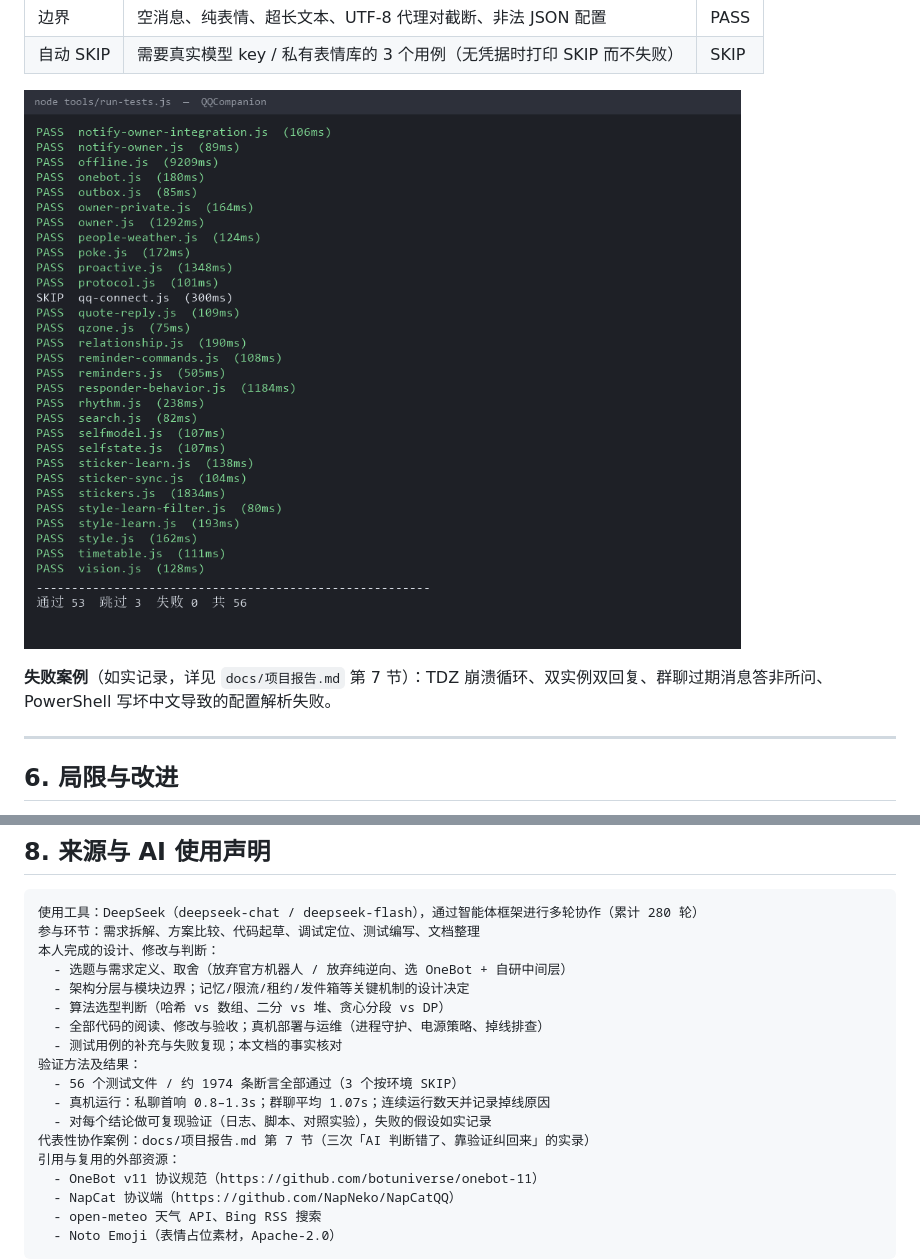
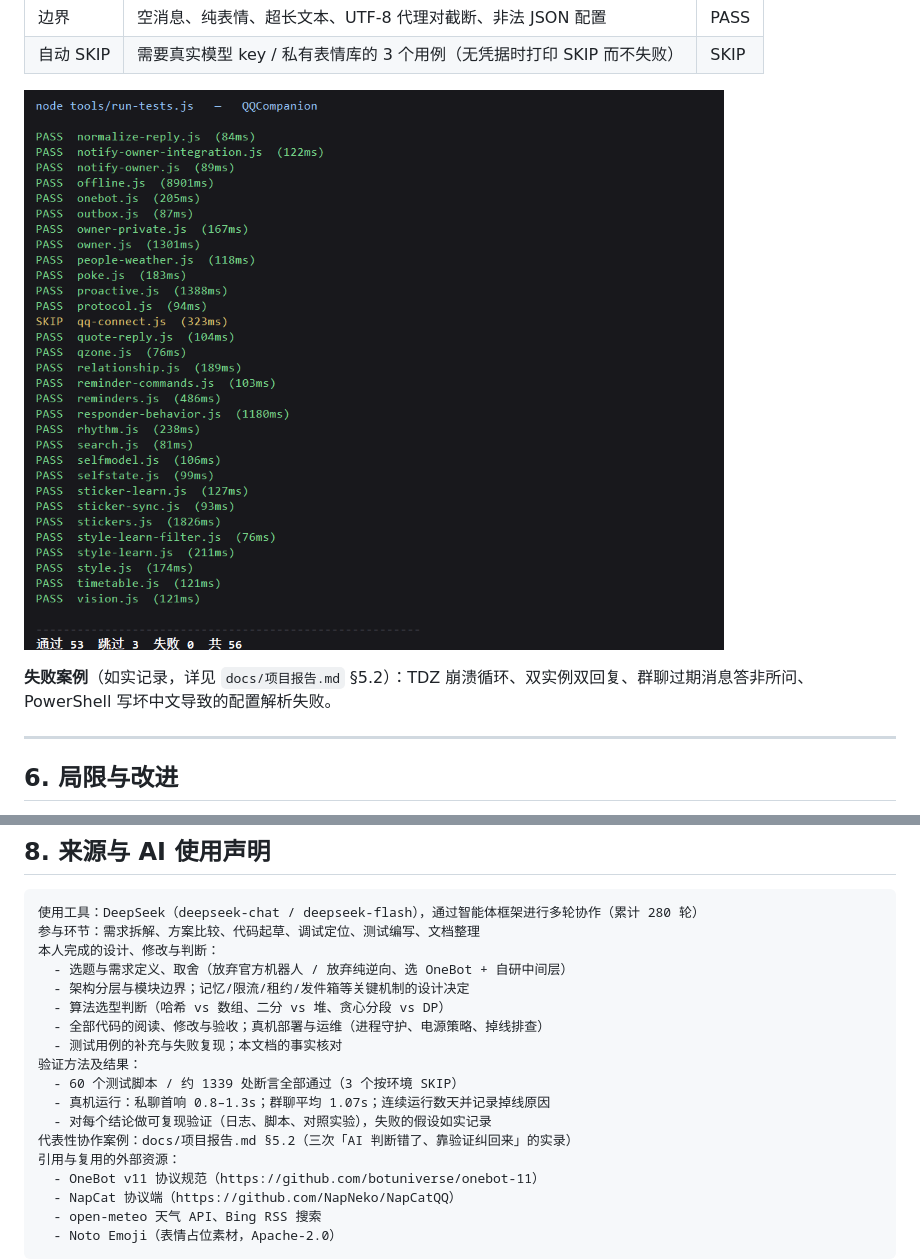
Before and after one commit to illenial-eml/QQCompanion, a Markdown page: README.md, 2 parts joined by grey strips. Drawn GitHub-style; pictures changed too: docs/screenshots/test-run.png.

```diff
--- a/README.md
+++ b/README.md
@@ -232,7 +260,7 @@ node test/responder-behavior.js  # 单个
 
 ![测试全绿：通过 53 跳过 3 失败 0 共 56](docs/screenshots/test-run.png)
 
-**失败案例**（如实记录，详见 `docs/项目报告.md` 第 7 节）：TDZ 崩溃循环、双实例双回复、群聊过期消息答非所问、PowerShell 写坏中文导致的配置解析失败。
+**失败案例**（如实记录，详见 `docs/项目报告.md` §5.2）：TDZ 崩溃循环、双实例双回复、群聊过期消息答非所问、PowerShell 写坏中文导致的配置解析失败。
 
 ---
 
@@ -272,10 +300,10 @@ node test/responder-behavior.js  # 单个
   - 全部代码的阅读、修改与验收；真机部署与运维（进程守护、电源策略、掉线排查）
   - 测试用例的补充与失败复现；本文档的事实核对
 验证方法及结果：
-  - 56 个测试文件 / 约 1974 条断言全部通过（3 个按环境 SKIP）
+  - 60 个测试脚本 / 约 1339 处断言全部通过（3 个按环境 SKIP）
   - 真机运行：私聊首响 0.8–1.3s；群聊平均 1.07s；连续运行数天并记录掉线原因
   - 对每个结论做可复现验证（日志、脚本、对照实验），失败的假设如实记录
-代表性协作案例：docs/项目报告.md 第 7 节（三次「AI 判断错了、靠验证纠回来」的实录）
+代表性协作案例：docs/项目报告.md §5.2（三次「AI 判断错了、靠验证纠回来」的实录）
 引用与复用的外部资源：
   - OneBot v11 协议规范（https://github.com/botuniverse/onebot-11）
   - NapCat 协议端（https://github.com/NapNeko/NapCatQQ）
```
Also changed, not shown: other parts of README.md (+44 -16 lines), docs/项目报告.md (+13 -13 lines), 3 other files.
